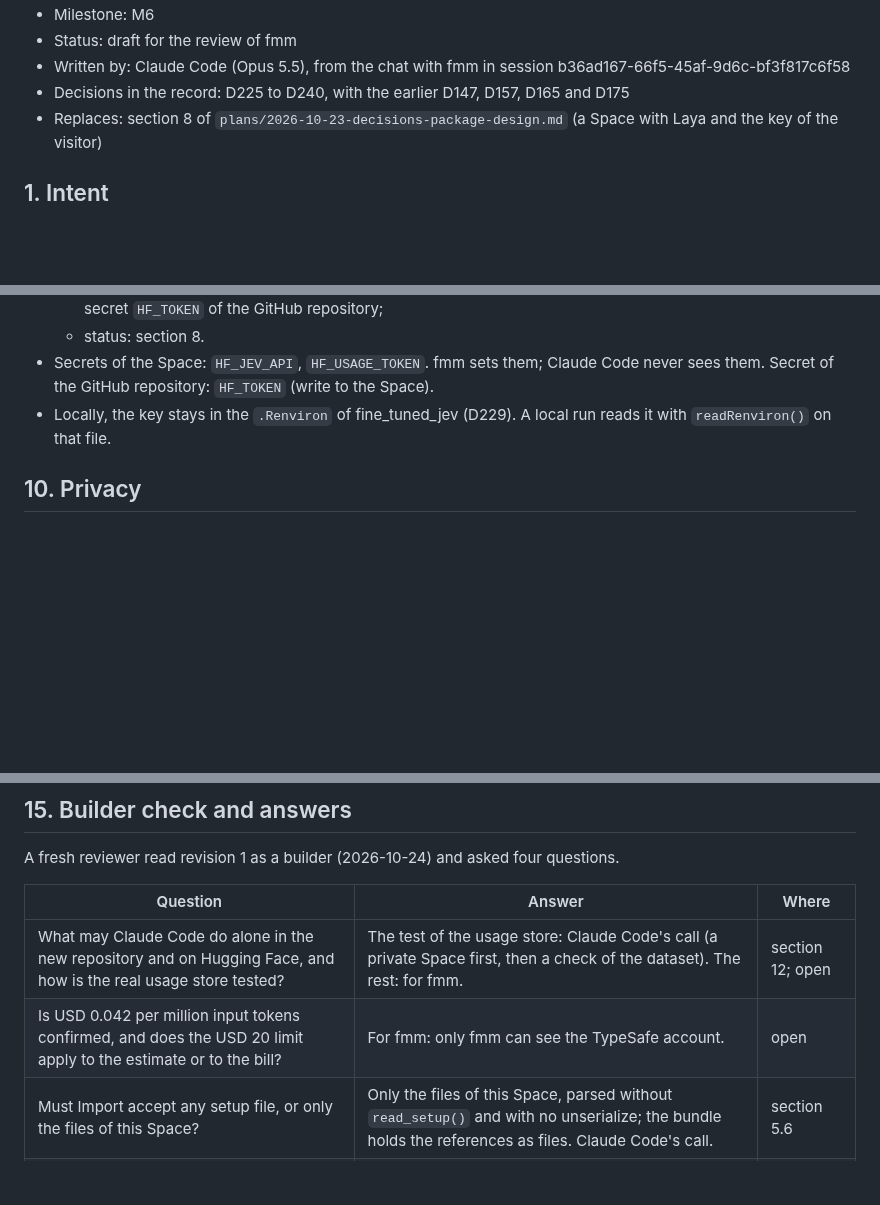
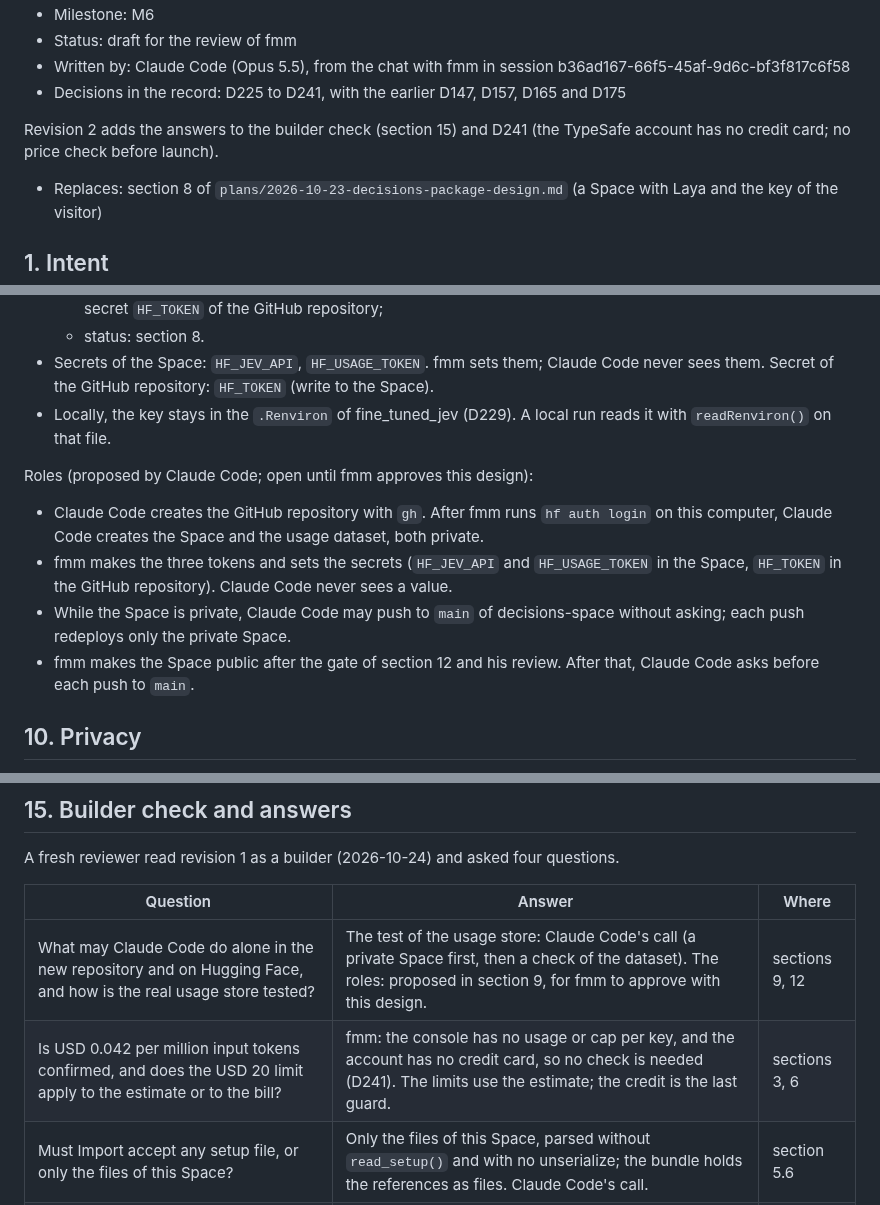
Before and after one commit to fmegahed/decision-models-for-industrial-image-qc, a Markdown page: replication_materials/plans/2026-10-24-decisions-space-design.md, 3 parts joined by grey strips. Rendered like a GitHub page; blank space fills up the shorter version.

Commit message:
Space design revision 2: D241 (no card on the TypeSafe account), roles for review
Co-Authored-By: Claude Opus 5.5 <noreply@anthropic.com>
Claude-Session: https://claude.ai/code/session_01CbjAaD4m5kdGha9nnTkFwr

```diff
--- a/replication_materials/plans/2026-10-24-decisions-space-design.md
+++ b/replication_materials/plans/2026-10-24-decisions-space-design.md
@@ -4,7 +4,9 @@
 - Milestone: M6
 - Status: draft for the review of fmm
 - Written by: Claude Code (Opus 5.5), from the chat with fmm in session b36ad167-66f5-45af-9d6c-bf3f817c6f58
-- Decisions in the record: D225 to D240, with the earlier D147, D157, D165 and D175
+- Decisions in the record: D225 to D241, with the earlier D147, D157, D165 and D175
+
+Revision 2 adds the answers to the builder check (section 15) and D241 (the TypeSafe account has no credit card; no price check before launch).
 - Replaces: section 8 of `plans/2026-10-23-decisions-package-design.md` (a Space with Laya and the key of the visitor)
 
 ## 1. Intent
@@ -237,6 +240,13 @@ Import takes a bundle zip file or a setup JSON file that this Space made, and re
   - status: section 8.
 - Secrets of the Space: `HF_JEV_API`, `HF_USAGE_TOKEN`. fmm sets them; Claude Code never sees them. Secret of the GitHub repository: `HF_TOKEN` (write to the Space).
 - Locally, the key stays in the `.Renviron` of fine_tuned_jev (D229). A local run reads it with `readRenviron()` on that file.
+
+Roles (proposed by Claude Code; open until fmm approves this design):
+
+- Claude Code creates the GitHub repository with `gh`. After fmm runs `hf auth login` on this computer, Claude Code creates the Space and the usage dataset, both private.
+- fmm makes the three tokens and sets the secrets (`HF_JEV_API` and `HF_USAGE_TOKEN` in the Space, `HF_TOKEN` in the GitHub repository). Claude Code never sees a value.
+- While the Space is private, Claude Code may push to `main` of decisions-space without asking; each push redeploys only the private Space.
+- fmm makes the Space public after the gate of section 12 and his review. After that, Claude Code asks before each push to `main`.
 
 ## 10. Privacy
 
@@ -299,8 +309,8 @@ A fresh reviewer read revision 1 as a builder (2026-10-24) and asked four questi
 
 | Question | Answer | Where |
 |---|---|---|
-| What may Claude Code do alone in the new repository and on Hugging Face, and how is the real usage store tested? | The test of the usage store: Claude Code's call (a private Space first, then a check of the dataset). The rest: for fmm. | section 12; open |
-| Is USD 0.042 per million input tokens confirmed, and does the USD 20 limit apply to the estimate or to the bill? | For fmm: only fmm can see the TypeSafe account. | open |
+| What may Claude Code do alone in the new repository and on Hugging Face, and how is the real usage store tested? | The test of the usage store: Claude Code's call (a private Space first, then a check of the dataset). The roles: proposed in section 9, for fmm to approve with this design. | sections 9, 12 |
+| Is USD 0.042 per million input tokens confirmed, and does the USD 20 limit apply to the estimate or to the bill? | fmm: the console has no usage or cap per key, and the account has no credit card, so no check is needed (D241). The limits use the estimate; the credit is the last guard. | sections 3, 6 |
 | Must Import accept any setup file, or only the files of this Space? | Only the files of this Space, parsed without `read_setup()` and with no unserialize; the bundle holds the references as files. Claude Code's call. | section 5.6 |
 | How do the calls of visitors enter the record? | A budget row and a log of daily totals under the service name `typesafe-space`. Claude Code's call. | section 12 |
 
```
Also changed, not shown: other parts of replication_materials/plans/2026-10-24-decisions-space-design.md (+3 -2 lines), replication_materials/project/decisions.md (+1 -0 lines).
